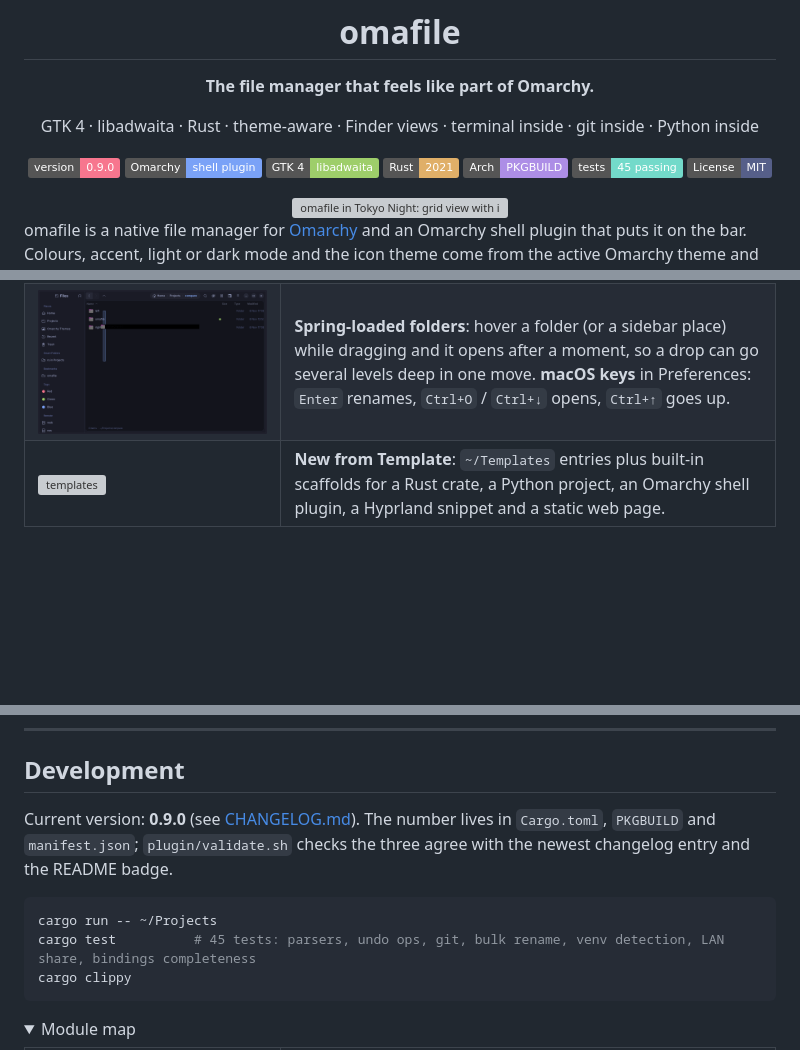
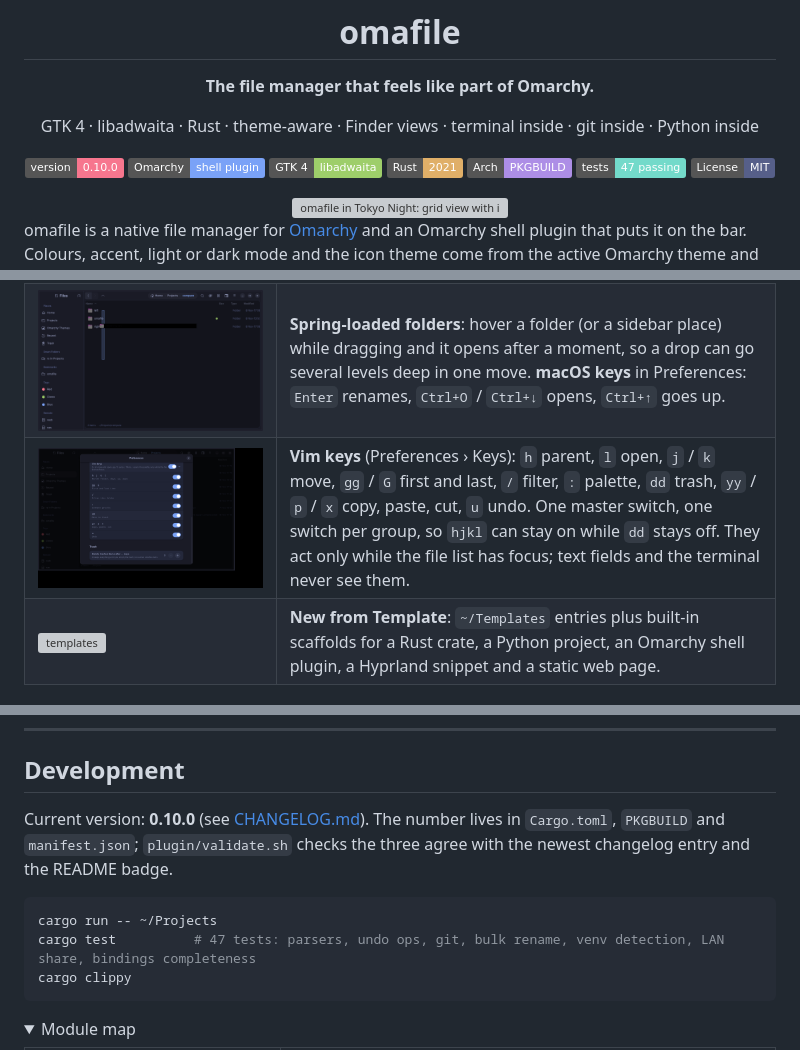
Before and after one commit to whogotpwned/omafile, a Markdown page: README.md, 3 parts joined by grey strips. GitHub-like rendering; pictures changed too: docs/screenshot-vim-keys.png (added); folded sections open; badges without logos; blank space fills up the shorter version; grey boxes are pictures that could not be loaded.

````diff
--- a/README.md
+++ b/README.md
@@ -10,12 +10,12 @@
 
 GTK 4 · libadwaita · Rust · theme-aware · Finder views · terminal inside · git inside · Python inside
 
-[![Version](https://img.shields.io/badge/version-0.9.0-f7768e)](CHANGELOG.md)
+[![Version](https://img.shields.io/badge/version-0.10.0-f7768e)](CHANGELOG.md)
 [![Omarchy plugin](https://img.shields.io/badge/Omarchy-shell%20plugin-7aa2f7)](#bar-button)
 [![GTK 4 + libadwaita](https://img.shields.io/badge/GTK%204-libadwaita-9ece6a)](#how-it-follows-omarchy)
 [![Rust](https://img.shields.io/badge/Rust-2021-e0af68)](Cargo.toml)
 [![Arch package](https://img.shields.io/badge/Arch-PKGBUILD-ad8ee6)](PKGBUILD)
-[![Tests](https://img.shields.io/badge/tests-45%20passing-73daca)](#development)
+[![Tests](https://img.shields.io/badge/tests-47%20passing-73daca)](#development)
 [![License: MIT](https://img.shields.io/badge/License-MIT-565f89)](LICENSE)
 
 <img src="docs/screenshot-pdf.png" alt="omafile in Tokyo Night: grid view with image and PDF thumbnails and the preview pane" width="900">
@@ -106,6 +106,7 @@ omarchy plugin add https://github.com/whogotpwned/omafile.git --enable   # bar b
 | ![open with](docs/screenshot-open-with.png) | **Always Open With…**: pick an application for this file type and make it the default, applications that claim the type first. **Make Alias** creates a symbolic link next to the original, **Show Original** jumps to a link's target. **New Folder with Selection** (`Ctrl+Shift+M`) wraps the selected items into a new folder. |
 | ![pdf tools](docs/screenshot-pdf-tools.png) | **PDF quick actions**: images → PDF, merge selected PDFs, split into pages, extract a page range (poppler, ImageMagick). **Video / Audio**: trim without re-encoding, make a GIF of the first ten seconds, extract the audio track, convert to MP3 / Opus / FLAC (ffmpeg). All outputs are new files, undo trashes them. |
 | ![spring](docs/screenshot-spring.png) | **Spring-loaded folders**: hover a folder (or a sidebar place) while dragging and it opens after a moment, so a drop can go several levels deep in one move. **macOS keys** in Preferences: `Enter` renames, `Ctrl+O` / `Ctrl+↓` opens, `Ctrl+↑` goes up. |
+| ![vim keys](docs/screenshot-vim-keys.png) | **Vim keys** (Preferences › Keys): `h` parent, `l` open, `j` / `k` move, `gg` / `G` first and last, `/` filter, `:` palette, `dd` trash, `yy` / `p` / `x` copy, paste, cut, `u` undo. One master switch, one switch per group, so `hjkl` can stay on while `dd` stays off. They act only while the file list has focus; text fields and the terminal never see them. |
 | ![templates](docs/screenshot-templates.png) | **New from Template**: `~/Templates` entries plus built-in scaffolds for a Rust crate, a Python project, an Omarchy shell plugin, a Hyprland snippet and a static web page. |
 
 ### Developer
@@ -438,11 +440,11 @@ Commands run through `bash -lc` in the project folder inside a terminal window a
 
 ## Development
 
-Current version: **0.9.0** (see [CHANGELOG.md](CHANGELOG.md)). The number lives in `Cargo.toml`, `PKGBUILD` and `manifest.json`; `plugin/validate.sh` checks the three agree with the newest changelog entry and the README badge.
+Current version: **0.10.0** (see [CHANGELOG.md](CHANGELOG.md)). The number lives in `Cargo.toml`, `PKGBUILD` and `manifest.json`; `plugin/validate.sh` checks the three agree with the newest changelog entry and the README badge.
 
 ```sh
 cargo run -- ~/Projects
-cargo test          # 45 tests: parsers, undo ops, git, bulk rename, venv detection, LAN share, bindings completeness
+cargo test          # 47 tests: parsers, undo ops, git, bulk rename, venv detection, LAN share, bindings completeness
 cargo clippy
 ```
 
````
Also changed, not shown: other parts of README.md (+2 -1 lines), CHANGELOG.md (+6 -0 lines), docs/screenshot-vim-move.png (added), 16 other files.
